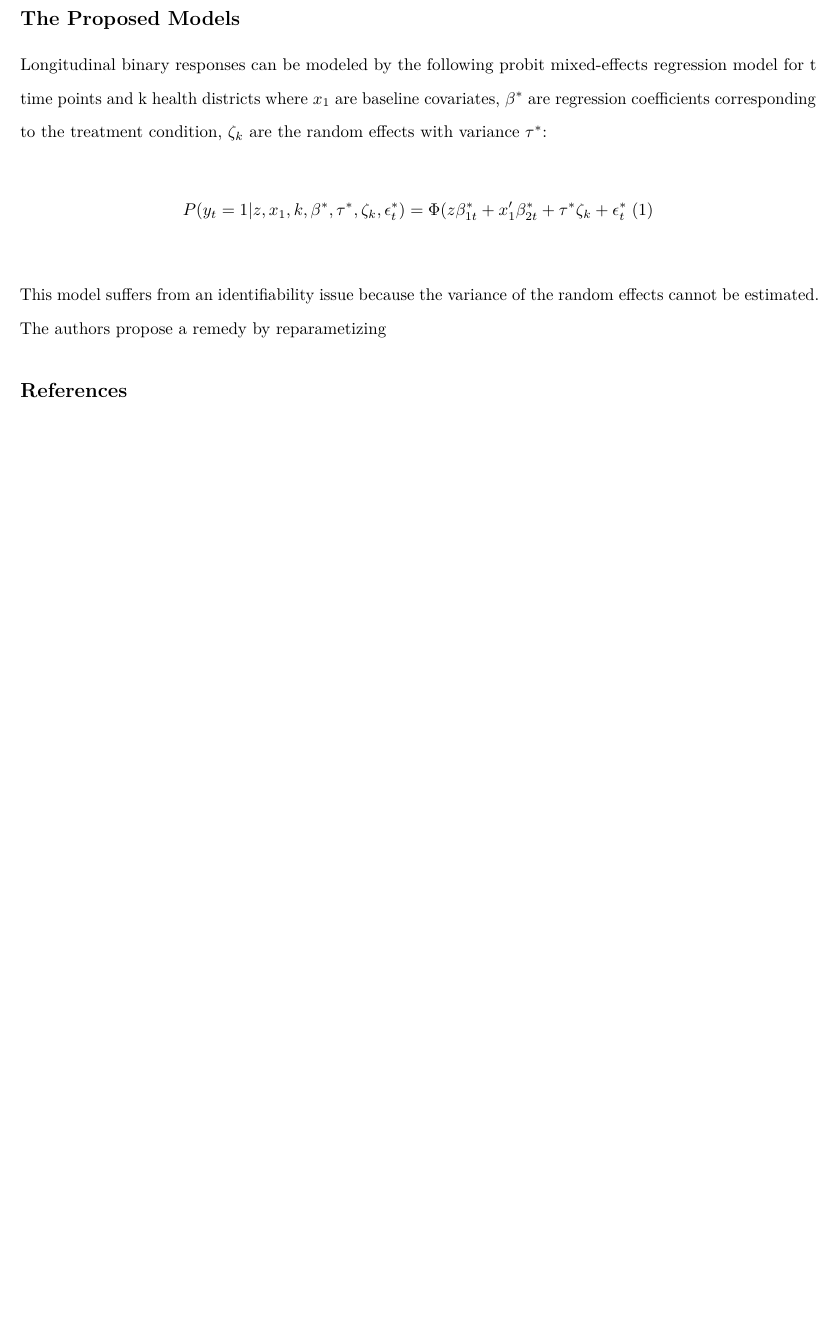
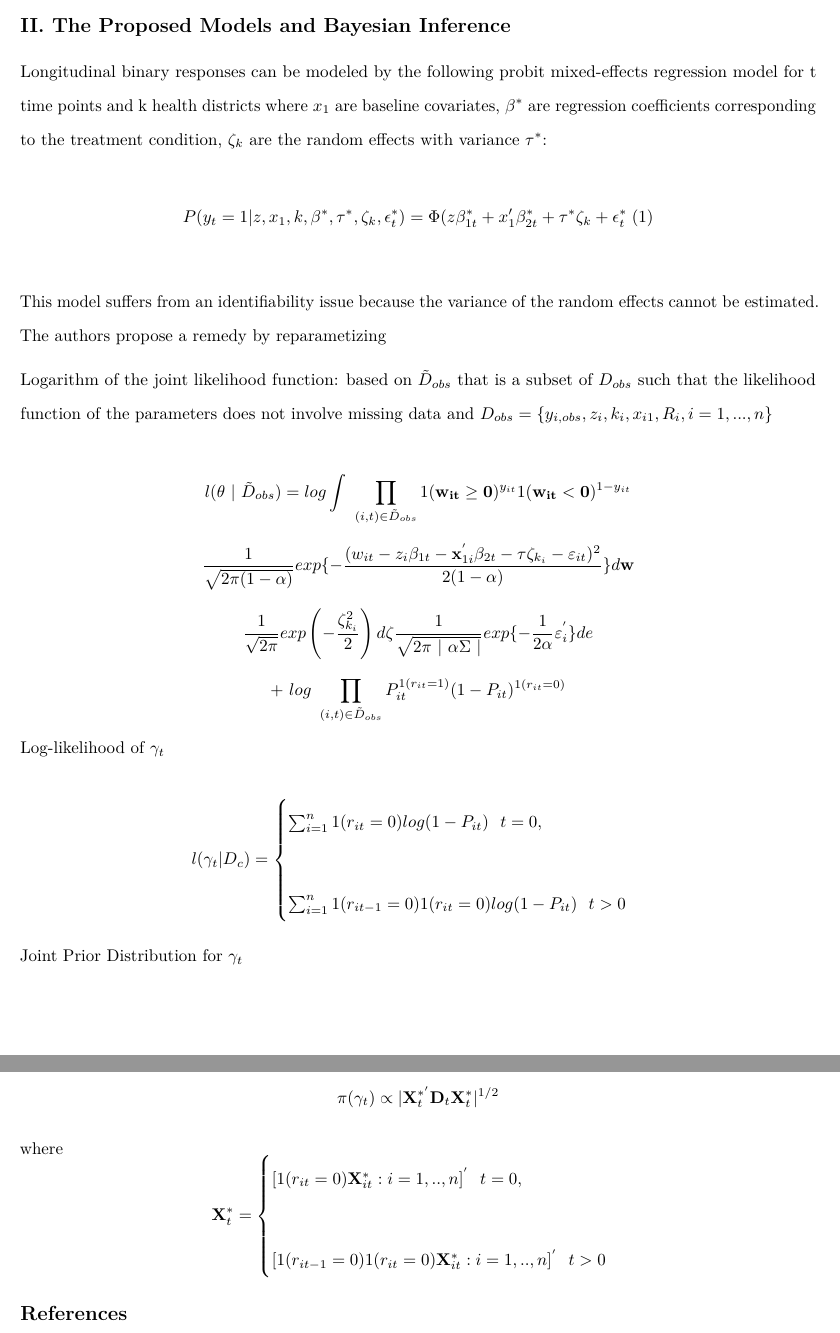
Before and after one commit to racheltsong/bayesian_final_project, an R Markdown document (one_page_report.Rmd): part of page 2 of 2 before the commit and two parts of pages 2 and 3 of 3 after it, the two joined at a grey line, cut at the place of the change, the shorter picture padded with empty space. Rendered offline with R 4.5, knitr and Pandoc, then LaTeX, with nearby package versions.

Commit message:
add a bunch of equations

```diff
--- a/one_page_report.Rmd
+++ b/one_page_report.Rmd
@@ -13,13 +21,32 @@ output: pdf_document
 
   Bayesian methods are a useful approach for dealing with missing data because they consider missing data as random variables whose posterior distributions can be obtained by specifying priors and missing covariate distributions. Bayesian approaches have been shown to produce more reliable results compared to traditional missing data models such as multiple imputation. We reviewed a Bayesian model for nonignorably missing data with binary responses in a longitudinal study developed by Wu et al. (2018). Using the methods they developed, we used their method on a simulated dataset and assessed model performance.
 
-## The Proposed Models
+
+## II. The Proposed Models and Bayesian Inference
 
 Longitudinal binary responses can be modeled by the following probit mixed-effects regression model for t time points and k health districts where $x_1$ are baseline covariates, $\beta^*$ are regression coefficients corresponding to the treatment condition, $\zeta_k$ are the random effects with variance $\tau^*$:
 
 $$P(y_t=1|z,x_1,k,\beta^*,\tau^*,\zeta_k,\epsilon_t^*)=\Phi(z\beta^*_{1t}+x_1'\beta^*_{2t}+\tau^*\zeta_k+\epsilon_t^*\;(1)$$
 This model suffers from an identifiability issue because the variance of the random effects cannot be estimated. The authors propose a remedy by reparametizing
 
+
+Logarithm of the joint likelihood function:
+based on $\tilde{D}_{obs}$ that is a subset of $D_{obs}$ such that the likelihood function of the parameters does not involve missing data and $D_{obs} = \{y_{i,obs}, z_i, k_i, x_{i1}, R_i, i=1,...,n \}$
+
+$$ l(\theta \ | \ \tilde{D}_{obs}) = log \int \ \prod_{(i,t) \in \tilde{D}_{obs}} 1(\mathbf{w_{it}} \ge \mathbf{0})^{y_{it}} 1(\mathbf{w_{it}} < \mathbf{0})^{1-y_{it}}$$
+$$\frac{1}{\sqrt{2\pi(1-\alpha)}} exp\{-\frac{(w_{it}-z_i\beta_{1t}-\mathbf{x}^{'}_{1i}\beta_{2t}-\tau\zeta_{k_i}-\varepsilon_{it})^2}{2(1-\alpha)}\}d\mathbf{w}$$
+$$\frac{1}{\sqrt{2\pi}}exp\left(-\frac{\zeta_{k_i}^2}{2}\right)d\zeta\frac{1}{\sqrt{2\pi \ | \ \alpha\Sigma \ |}}exp\{-\frac{1}{2\alpha}\varepsilon_i^{'}\}de$$
+$$+ \ log \ \prod_{(i,t) \in \tilde{D}_{obs}}P_{it}^{1(r_{it}=1)}(1-P_{it})^{1(r_{it}=0)} $$
+Log-likelihood of $\gamma_t$
+
+$$l(\gamma_t|D_c) = \begin{cases}\sum_{i=1}^{n}1(r_{it}=0)log(1-P_{it}) \ \ t=0,\\\\ \sum_{i=1}^{n}1(r_{it-1}=0)1(r_{it}=0)log(1-P_{it}) \ \ t>0 \end{cases} $$
+
+Joint Prior Distribution for $\gamma_t$
+
+$$\pi(\gamma_t)\propto|\mathbf{X}_t^{*'}\mathbf{D}_t\mathbf{X}_t^{*}|^{1/2}$$
+where
+$$\mathbf{X}_t^{*}=\begin{cases}[1(r_{it}=0)\mathbf{X}_{it}^{*}:i=1,..,n]^{'} \ \ t=0,\\\\  [1(r_{it-1}=0)1(r_{it}=0)\mathbf{X}_{it}^{*}:i=1,..,n]^{'} \ \ t>0\end{cases} $$
+
 ## References
 Ma Z, Chen G. Bayesian methods for dealing with missing data problems. Journal of the Korean Statistical Society. 2018;47(3):297-313. doi:10.1016/j.jkss.2018.03.002.
 
```
Also changed, not shown: one_page_report.pdf (added), one_page_report_copy.pdf (added), one_page_report.Rmd (10 more changed lines).
